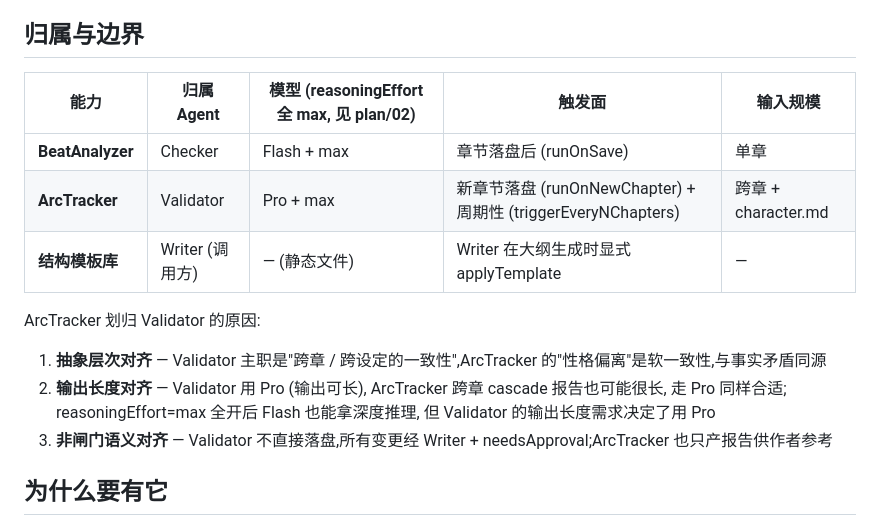
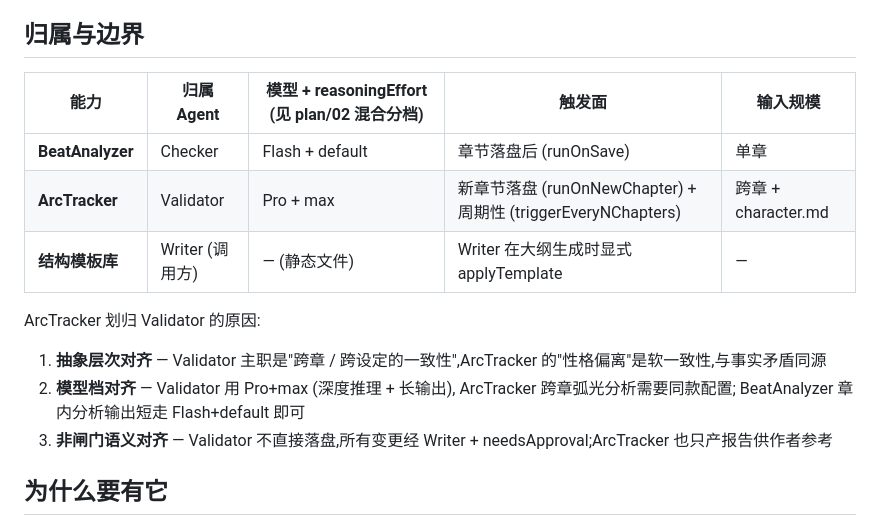
Before and after one commit to jinhuang712/open-novel, a Markdown page: plan/09-narrative-engine.md, the part around the change. Drawn GitHub-style.

```diff
--- a/plan/09-narrative-engine.md
+++ b/plan/09-narrative-engine.md
@@ -4,15 +4,15 @@
 
 ## 归属与边界
 
-| 能力 | 归属 Agent | 模型 (reasoningEffort 全 max, 见 plan/02) | 触发面 | 输入规模 |
+| 能力 | 归属 Agent | 模型 + reasoningEffort (见 plan/02 混合分档) | 触发面 | 输入规模 |
 |---|---|---|---|---|
-| **BeatAnalyzer** | Checker | Flash + max | 章节落盘后 (runOnSave) | 单章 |
+| **BeatAnalyzer** | Checker | Flash + default | 章节落盘后 (runOnSave) | 单章 |
 | **ArcTracker** | Validator | Pro + max | 新章节落盘 (runOnNewChapter) + 周期性 (triggerEveryNChapters) | 跨章 + character.md |
 | **结构模板库** | Writer (调用方) | — (静态文件) | Writer 在大纲生成时显式 applyTemplate | — |
 
 ArcTracker 划归 Validator 的原因:
 1. **抽象层次对齐** — Validator 主职是"跨章 / 跨设定的一致性",ArcTracker 的"性格偏离"是软一致性,与事实矛盾同源
-2. **输出长度对齐** — Validator 用 Pro (输出可长), ArcTracker 跨章 cascade 报告也可能很长, 走 Pro 同样合适; reasoningEffort=max 全开后 Flash 也能拿深度推理, 但 Validator 的输出长度需求决定了用 Pro
+2. **模型档对齐** — Validator 用 Pro+max (深度推理 + 长输出), ArcTracker 跨章弧光分析需要同款配置; BeatAnalyzer 章内分析输出短走 Flash+default 即可
 3. **非闸门语义对齐** — Validator 不直接落盘,所有变更经 Writer + needsApproval;ArcTracker 也只产报告供作者参考
 
 ## 为什么要有它
```
Also changed, not shown: plan/02-multi-agent.md (+16 -12 lines), spec/00-version-audit.md (+1 -1 lines).
